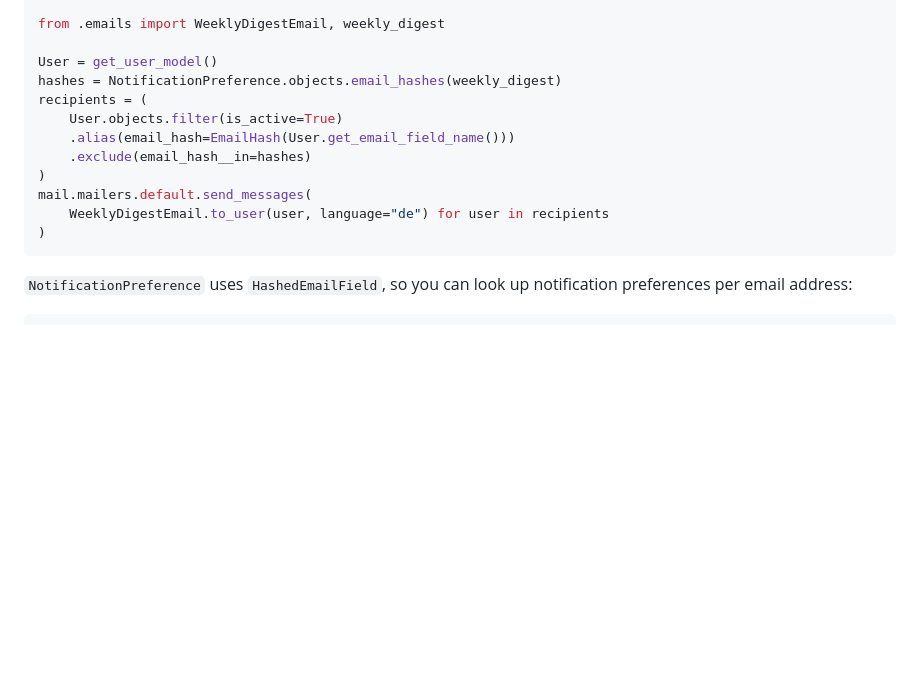
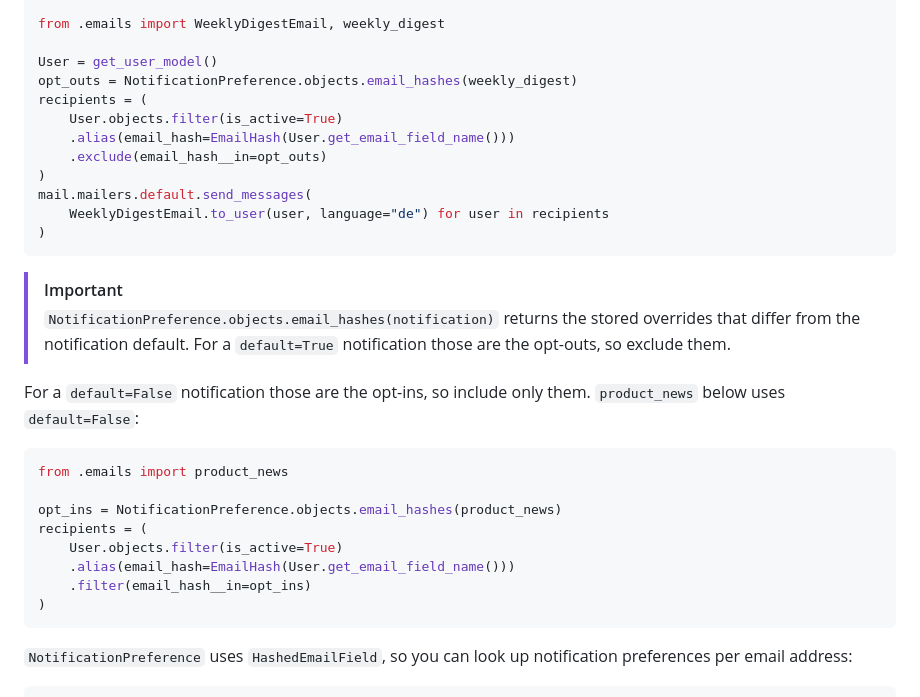
Before and after one commit to codingjoe/django-letter, a Markdown page: README.md, the part around the change. Rendered like a GitHub page; blank space fills up the shorter version.

````diff
--- a/README.md
+++ b/README.md
@@ -200,14 +200,33 @@ from django_letter.notifications.models import NotificationPreference
 from .emails import WeeklyDigestEmail, weekly_digest
 
 User = get_user_model()
-hashes = NotificationPreference.objects.email_hashes(weekly_digest)
+opt_outs = NotificationPreference.objects.email_hashes(weekly_digest)
 recipients = (
     User.objects.filter(is_active=True)
     .alias(email_hash=EmailHash(User.get_email_field_name()))
-    .exclude(email_hash__in=hashes)
+    .exclude(email_hash__in=opt_outs)
 )
 mail.mailers.default.send_messages(
     WeeklyDigestEmail.to_user(user, language="de") for user in recipients
+)
+```
+
+> [!IMPORTANT]
+> `NotificationPreference.objects.email_hashes(notification)` returns the
+> stored overrides that differ from the notification default. For a
+> `default=True` notification those are the opt-outs, so exclude them.
+
+For a `default=False` notification those are the opt-ins, so include only
+them. `product_news` below uses `default=False`:
+
+```python
+from .emails import product_news
+
+opt_ins = NotificationPreference.objects.email_hashes(product_news)
+recipients = (
+    User.objects.filter(is_active=True)
+    .alias(email_hash=EmailHash(User.get_email_field_name()))
+    .filter(email_hash__in=opt_ins)
 )
 ```
 
````
Also changed, not shown: AGENTS.md (+7 -5 lines).
